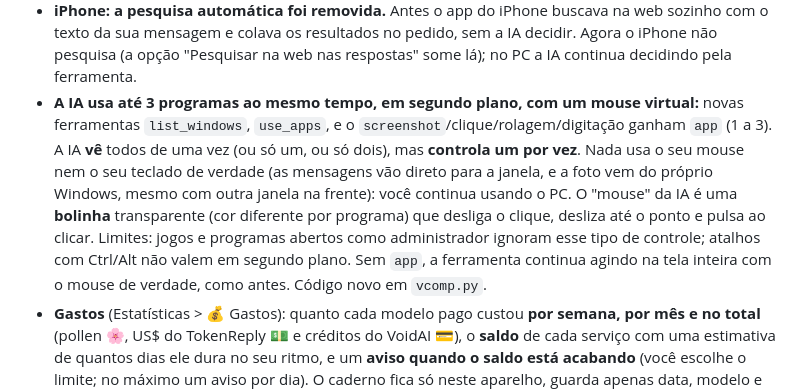
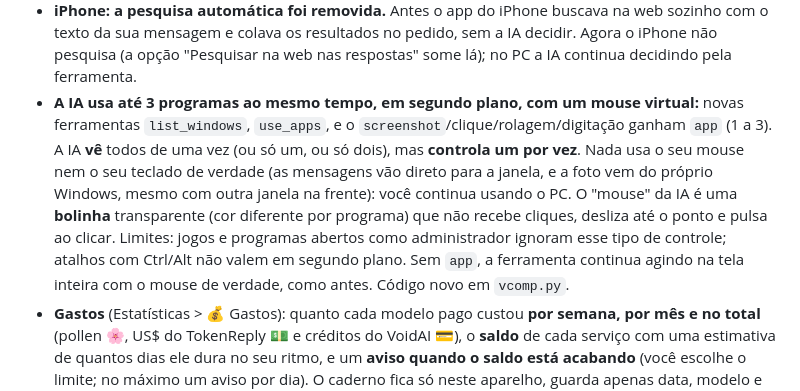
Before and after one commit to marioondc9426/Lume, a Markdown page: CHANGELOG.md, the part around the change. Rendered like a GitHub page.

Commit message:
Changelog wording
Co-Authored-By: Claude Sonnet 5.5 <noreply@anthropic.com>

```diff
--- a/CHANGELOG.md
+++ b/CHANGELOG.md
@@ -43,7 +43,7 @@ Como numerar:
 - **Jogos novos:** **Duelo de xadrez** (você assiste: modelo contra modelo, modelo contra o **Stockfish** ou Stockfish contra Stockfish, nível 0 a 20, velocidade ajustável, PGN no fim; modelo contra modelo com vencedor conta no seu ranking), **Quiz** (o modelo cria as perguntas sobre o tema que você quiser) e **Eu adivinho você** (você pensa em algo e o modelo faz até 20 perguntas).
 - **Aceleração de hardware:** nas opções do app (e nas boas-vindas) há **Automática / Ligada / Desligada** para a janela do Lume usar a placa de vídeo. No **automático** o Lume lê a sua placa: NVIDIA, AMD ou Intel Arc ligam a GPU com força total (ignora a lista de drivers bloqueados do Chromium); só adaptador básico ou virtual desliga; Intel integrada deixa o padrão do navegador. Vale ao reiniciar. (No Linux o binário empacotado continua sem GPU de propósito; `LUME_GPU=1` libera.)
 - **iPhone: a pesquisa automática foi removida.** Antes o app do iPhone buscava na web sozinho com o texto da sua mensagem e colava os resultados no pedido, sem a IA decidir. Agora o iPhone não pesquisa (a opção "Pesquisar na web nas respostas" some lá); no PC a IA continua decidindo pela ferramenta.
-- **A IA usa até 3 programas ao mesmo tempo, em segundo plano, com um mouse virtual:** novas ferramentas `list_windows`, `use_apps`, e o `screenshot`/clique/rolagem/digitação ganham `app` (1 a 3). A IA **vê** todos de uma vez (ou só um, ou só dois), mas **controla um por vez**. Nada usa o seu mouse nem o seu teclado de verdade (as mensagens vão direto para a janela, e a foto vem do próprio Windows, mesmo com outra janela na frente): você continua usando o PC. O "mouse" da IA é uma **bolinha** transparente (cor diferente por programa) que desliga o clique, desliza até o ponto e pulsa ao clicar. Limites: jogos e programas abertos como administrador ignoram esse tipo de controle; atalhos com Ctrl/Alt não valem em segundo plano. Sem `app`, a ferramenta continua agindo na tela inteira com o mouse de verdade, como antes. Código novo em `vcomp.py`.
+- **A IA usa até 3 programas ao mesmo tempo, em segundo plano, com um mouse virtual:** novas ferramentas `list_windows`, `use_apps`, e o `screenshot`/clique/rolagem/digitação ganham `app` (1 a 3). A IA **vê** todos de uma vez (ou só um, ou só dois), mas **controla um por vez**. Nada usa o seu mouse nem o seu teclado de verdade (as mensagens vão direto para a janela, e a foto vem do próprio Windows, mesmo com outra janela na frente): você continua usando o PC. O "mouse" da IA é uma **bolinha** transparente (cor diferente por programa) que não recebe cliques, desliza até o ponto e pulsa ao clicar. Limites: jogos e programas abertos como administrador ignoram esse tipo de controle; atalhos com Ctrl/Alt não valem em segundo plano. Sem `app`, a ferramenta continua agindo na tela inteira com o mouse de verdade, como antes. Código novo em `vcomp.py`.
 - **Gastos** (Estatísticas > 💰 Gastos): quanto cada modelo pago custou **por semana, por mês e no total** (pollen 🌸, US$ do TokenReply 💵 e créditos do VoidAI 💳), o **saldo** de cada serviço com uma estimativa de quantos dias ele dura no seu ritmo, e um **aviso quando o saldo está acabando** (você escolhe o limite; no máximo um aviso por dia). O caderno fica só neste aparelho, guarda apenas data, modelo e valor, e conta a partir desta versão.
 
 ## v3.1.01
```
